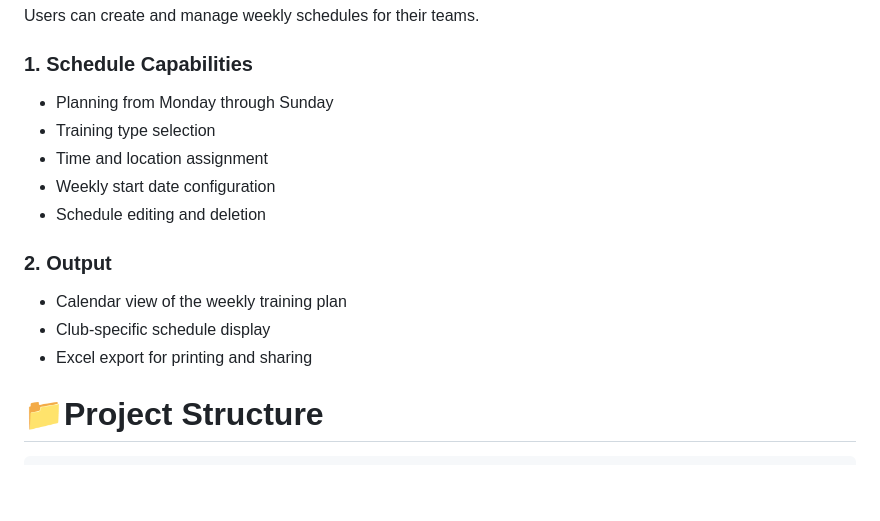
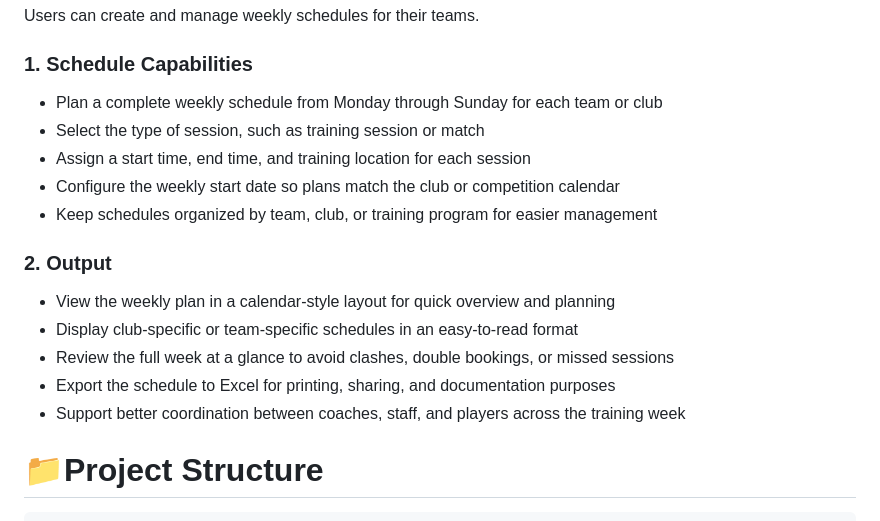
Before and after one commit to Omayski13/Football_schedule, a Markdown page: read_me.md, the part around the change. GitHub-like rendering; blank space fills up the shorter version.

Commit message:
Improve schedule capabilities and output descriptions
Enhanced the schedule capabilities and output sections with more detailed descriptions for better clarity.

```diff
--- a/read_me.md
+++ b/read_me.md
@@ -144,16 +144,18 @@ Detailed istructions how to start the pipeline in English and Bulgarian:
 Users can create and manage weekly schedules for their teams.
 
 ### 1. Schedule Capabilities
-- Planning from Monday through Sunday
-- Training type selection
-- Time and location assignment
-- Weekly start date configuration
-- Schedule editing and deletion
+- Plan a complete weekly schedule from Monday through Sunday for each team or club
+- Select the type of session, such as training session or match
+- Assign a start time, end time, and training location for each session
+- Configure the weekly start date so plans match the club or competition calendar
+- Keep schedules organized by team, club, or training program for easier management
 
 ### 2. Output
-- Calendar view of the weekly training plan
-- Club-specific schedule display
-- Excel export for printing and sharing
+- View the weekly plan in a calendar-style layout for quick overview and planning
+- Display club-specific or team-specific schedules in an easy-to-read format
+- Review the full week at a glance to avoid clashes, double bookings, or missed sessions
+- Export the schedule to Excel for printing, sharing, and documentation purposes
+- Support better coordination between coaches, staff, and players across the training week
 
 
 # 📁Project Structure
```
